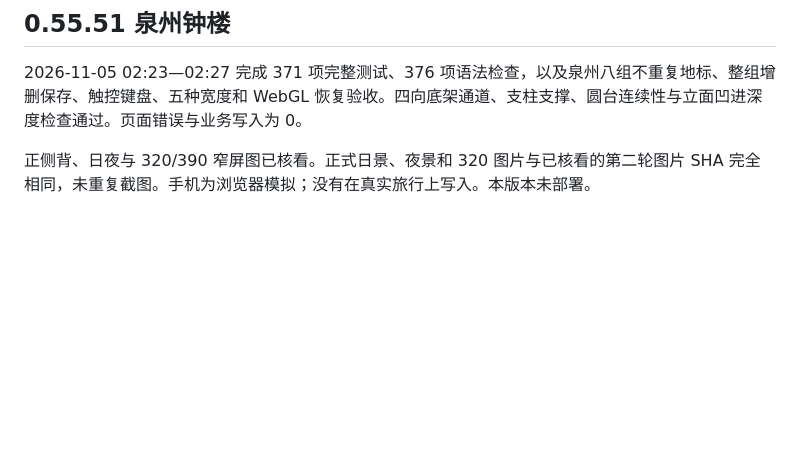
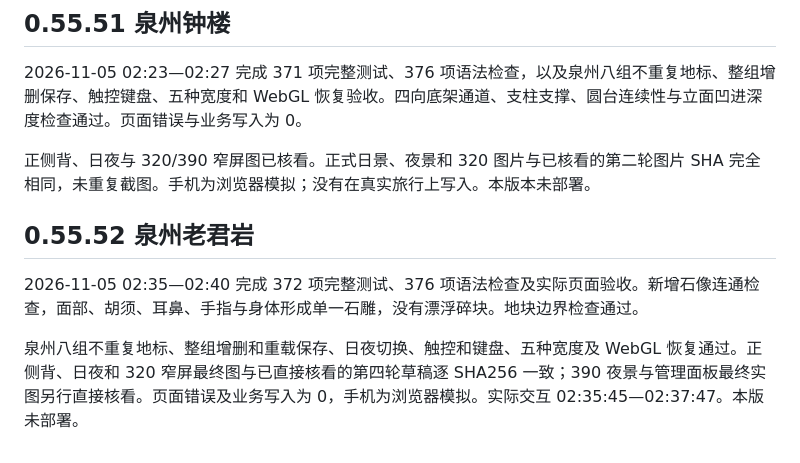
Before and after one commit to Monking-peng/travel-planet, a Markdown page: docs/TESTING.md, the part around the change. GitHub-like rendering; blank space fills up the shorter version.

```diff
--- a/docs/TESTING.md
+++ b/docs/TESTING.md
@@ -531,3 +531,10 @@ python tools/travel-flow-check.py
 2026-11-05 02:23—02:27 完成 371 项完整测试、376 项语法检查，以及泉州八组不重复地标、整组增删保存、触控键盘、五种宽度和 WebGL 恢复验收。四向底架通道、支柱支撑、圆台连续性与立面凹进深度检查通过。页面错误与业务写入为 0。
 
 正侧背、日夜与 320/390 窄屏图已核看。正式日景、夜景和 320 图片与已核看的第二轮图片 SHA 完全相同，未重复截图。手机为浏览器模拟；没有在真实旅行上写入。本版本未部署。
+
+
+## 0.55.52 泉州老君岩
+
+2026-11-05 02:35—02:40 完成 372 项完整测试、376 项语法检查及实际页面验收。新增石像连通检查，面部、胡须、耳鼻、手指与身体形成单一石雕，没有漂浮碎块。地块边界检查通过。
+
+泉州八组不重复地标、整组增删和重载保存、日夜切换、触控和键盘、五种宽度及 WebGL 恢复通过。正侧背、日夜和 320 窄屏最终图与已直接核看的第四轮草稿逐 SHA256 一致；390 夜景与管理面板最终实图另行直接核看。页面错误及业务写入为 0，手机为浏览器模拟。实际交互 02:35:45—02:37:47。本版未部署。
```
Also changed, not shown: README.md (+1 -1 lines), docs/QUANZHOU_REFERENCES.md (+9 -0 lines), docs/quanzhou-laojun-320.png (added), docs/quanzhou-laojun-day.png (added), docs/quanzhou-laojun-night.png (added), 6 other files.
